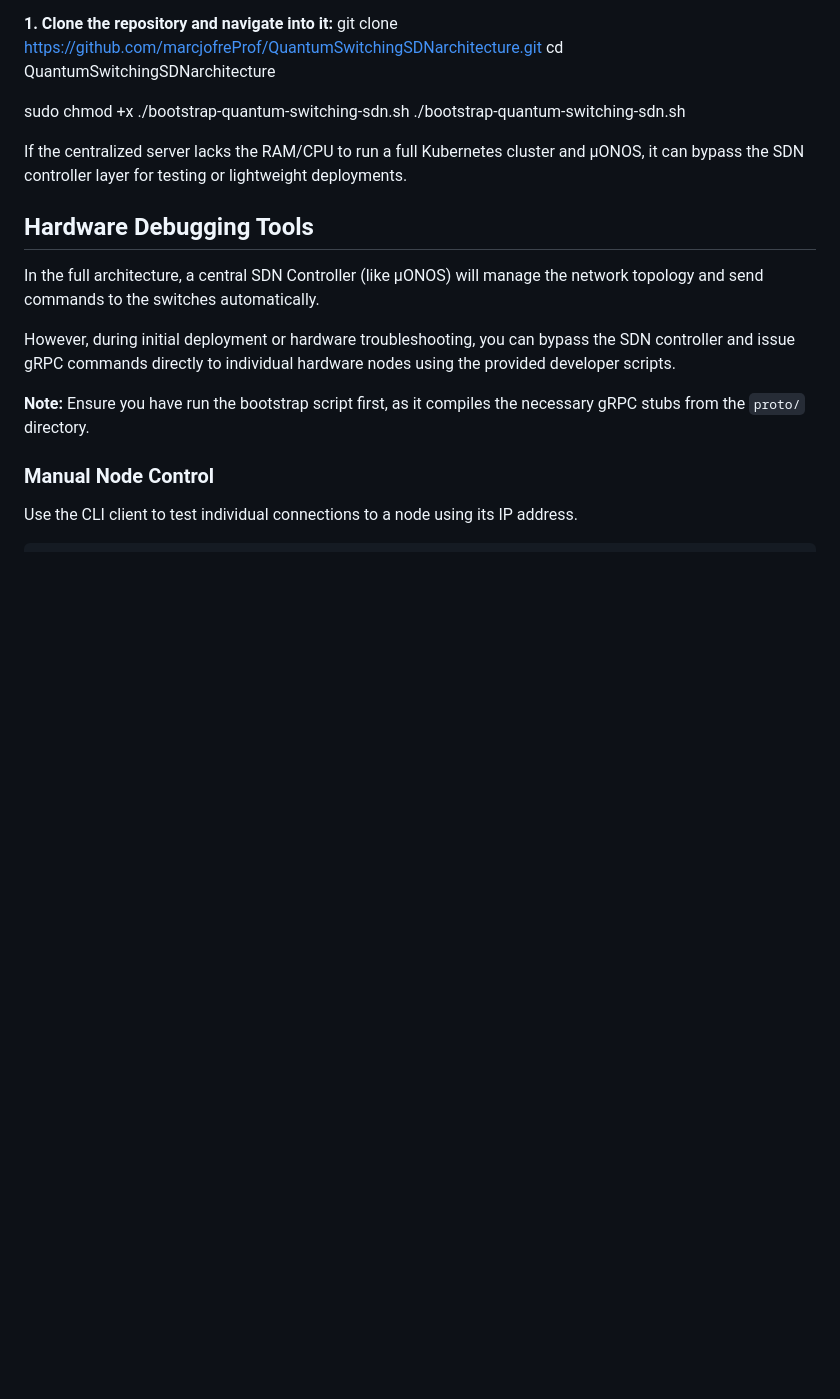
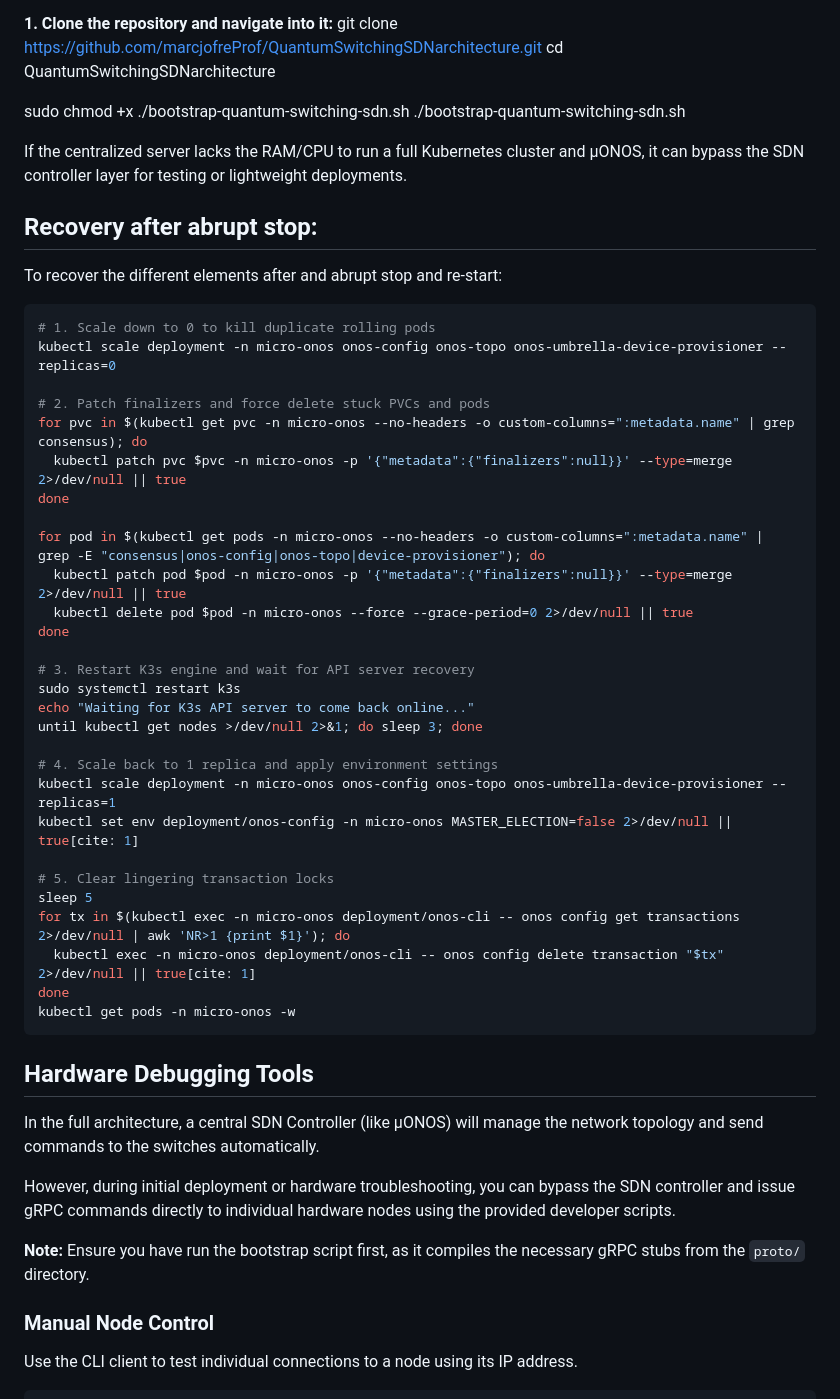
Before and after one commit to marcjofreProf/QuantumSwitchingSDNarchitecture, a Markdown page: README.md, the part around the change. Rendered like a GitHub page; blank space fills up the shorter version.

Commit message:
Document recovery process after abrupt stop
Added recovery instructions for abrupt stops in Kubernetes deployments, including scaling, patching, and restarting services.

````diff
--- a/README.md
+++ b/README.md
@@ -93,6 +93,41 @@ sudo chmod +x ./bootstrap-quantum-switching-sdn.sh
 
 If the centralized server lacks the RAM/CPU to run a full Kubernetes cluster and µONOS, it can bypass the SDN controller layer for testing or lightweight deployments.
 
+## Recovery after abrupt stop:
+
+To recover the different elements after and abrupt stop and re-start:
+
+```bash
+# 1. Scale down to 0 to kill duplicate rolling pods
+kubectl scale deployment -n micro-onos onos-config onos-topo onos-umbrella-device-provisioner --replicas=0
+
+# 2. Patch finalizers and force delete stuck PVCs and pods
+for pvc in $(kubectl get pvc -n micro-onos --no-headers -o custom-columns=":metadata.name" | grep consensus); do
+  kubectl patch pvc $pvc -n micro-onos -p '{"metadata":{"finalizers":null}}' --type=merge 2>/dev/null || true
+done
+
+for pod in $(kubectl get pods -n micro-onos --no-headers -o custom-columns=":metadata.name" | grep -E "consensus|onos-config|onos-topo|device-provisioner"); do
+  kubectl patch pod $pod -n micro-onos -p '{"metadata":{"finalizers":null}}' --type=merge 2>/dev/null || true
+  kubectl delete pod $pod -n micro-onos --force --grace-period=0 2>/dev/null || true
+done
+
+# 3. Restart K3s engine and wait for API server recovery
+sudo systemctl restart k3s
+echo "Waiting for K3s API server to come back online..."
+until kubectl get nodes >/dev/null 2>&1; do sleep 3; done
+
+# 4. Scale back to 1 replica and apply environment settings
+kubectl scale deployment -n micro-onos onos-config onos-topo onos-umbrella-device-provisioner --replicas=1
+kubectl set env deployment/onos-config -n micro-onos MASTER_ELECTION=false 2>/dev/null || true[cite: 1]
+
+# 5. Clear lingering transaction locks
+sleep 5
+for tx in $(kubectl exec -n micro-onos deployment/onos-cli -- onos config get transactions 2>/dev/null | awk 'NR>1 {print $1}'); do
+  kubectl exec -n micro-onos deployment/onos-cli -- onos config delete transaction "$tx" 2>/dev/null || true[cite: 1]
+done
+kubectl get pods -n micro-onos -w
+```
+
 ## Hardware Debugging Tools
 
 In the full architecture, a central SDN Controller (like µONOS) will manage the network topology and send commands to the switches automatically.
````
